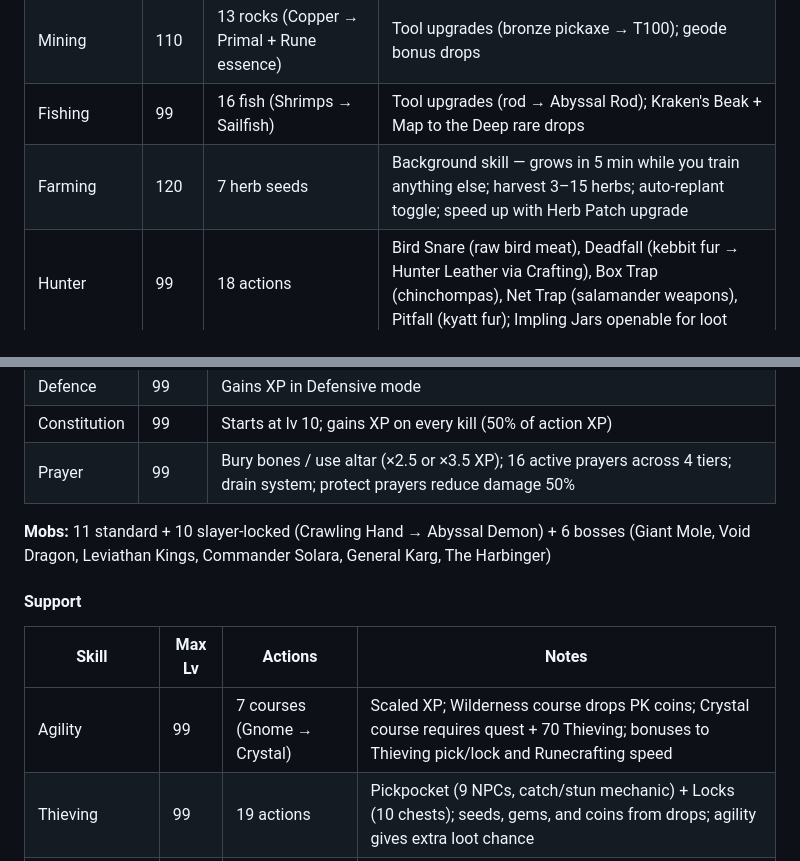
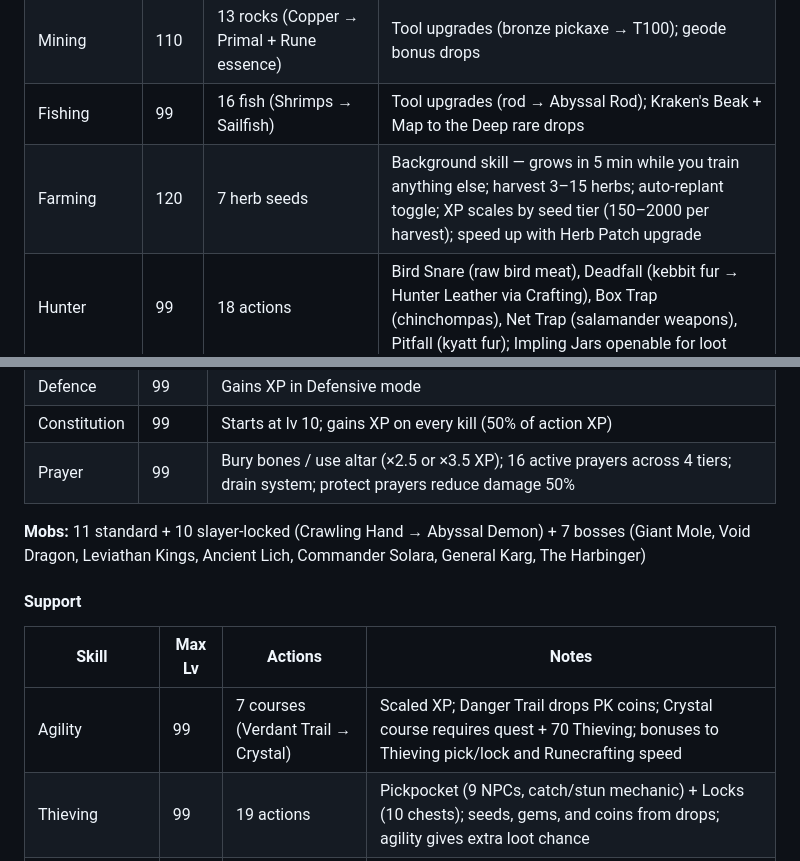
Before and after one commit to UselessTechSupport/idle-skiller, a Markdown page: README.md, 2 parts joined by grey strips. Rendered like a GitHub page.

```diff
--- a/README.md
+++ b/README.md
@@ -29,7 +29,7 @@ When creating a new character, choose between **Normal** (death restores HP and
 | Woodcutting | 110 | 13 trees (Tree → Eternal magic) | Tool upgrades (bronze axe → T100); bird's nest bonus drops |
 | Mining | 110 | 13 rocks (Copper → Primal + Rune essence) | Tool upgrades (bronze pickaxe → T100); geode bonus drops |
 | Fishing | 99 | 16 fish (Shrimps → Sailfish) | Tool upgrades (rod → Abyssal Rod); Kraken's Beak + Map to the Deep rare drops |
-| Farming | 120 | 7 herb seeds | Background skill — grows in 5 min while you train anything else; harvest 3–15 herbs; auto-replant toggle; speed up with Herb Patch upgrade |
+| Farming | 120 | 7 herb seeds | Background skill — grows in 5 min while you train anything else; harvest 3–15 herbs; auto-replant toggle; XP scales by seed tier (150–2000 per harvest); speed up with Herb Patch upgrade |
 | Hunter | 99 | 18 actions | Bird Snare (raw bird meat), Deadfall (kebbit fur → Hunter Leather via Crafting), Box Trap (chinchompas), Net Trap (salamander weapons), Pitfall (kyatt fur); Impling Jars openable for loot |
 | Divination | 99 | 10 wisps + 54 transmutations | Gathers energy; transmutes logs/ores/fish/gems up one tier; 10% breakdown chance → divine dust |
 
@@ -57,13 +57,13 @@ When creating a new character, choose between **Normal** (death restores HP and
 | Constitution | 99 | Starts at lv 10; gains XP on every kill (50% of action XP) |
 | Prayer | 99 | Bury bones / use altar (×2.5 or ×3.5 XP); 16 active prayers across 4 tiers; drain system; protect prayers reduce damage 50% |
 
-**Mobs:** 11 standard + 10 slayer-locked (Crawling Hand → Abyssal Demon) + 6 bosses (Giant Mole, Void Dragon, Leviathan Kings, Commander Solara, General Karg, The Harbinger)
+**Mobs:** 11 standard + 10 slayer-locked (Crawling Hand → Abyssal Demon) + 7 bosses (Giant Mole, Void Dragon, Leviathan Kings, Ancient Lich, Commander Solara, General Karg, The Harbinger)
 
 #### Support
 
 | Skill | Max Lv | Actions | Notes |
 |---|---|---|---|
-| Agility | 99 | 7 courses (Gnome → Crystal) | Scaled XP; Wilderness course drops PK coins; Crystal course requires quest + 70 Thieving; bonuses to Thieving pick/lock and Runecrafting speed |
+| Agility | 99 | 7 courses (Verdant Trail → Crystal) | Scaled XP; Danger Trail drops PK coins; Crystal course requires quest + 70 Thieving; bonuses to Thieving pick/lock and Runecrafting speed |
 | Thieving | 99 | 19 actions | Pickpocket (9 NPCs, catch/stun mechanic) + Locks (10 chests); seeds, gems, and coins from drops; agility gives extra loot chance |
 | Slayer | 120 | 6 masters (Aldric → Duroc) | Task assignment system; 2–30 pts/task; kill-tracking per mob; task completion bonus XP; Points Shop (5 unlocks incl. boss tasks, XP boost, extended tasks) |
 | Dungeoneering | 120 | 3 floor types | Time-based floors; earns tokens; token shop: Auto-Eat (500 tokens) |
```
Also changed, not shown: other parts of README.md (+11 -7 lines).
